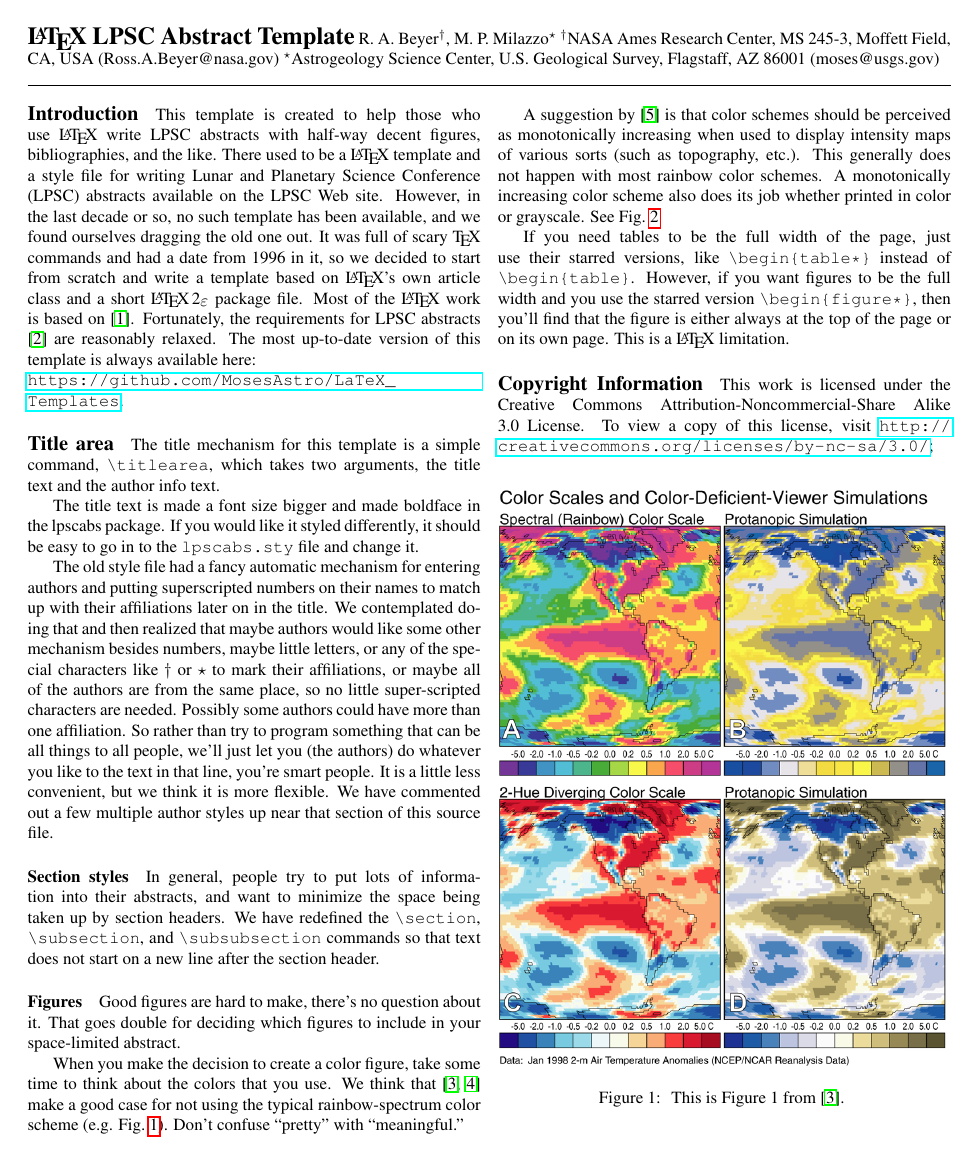
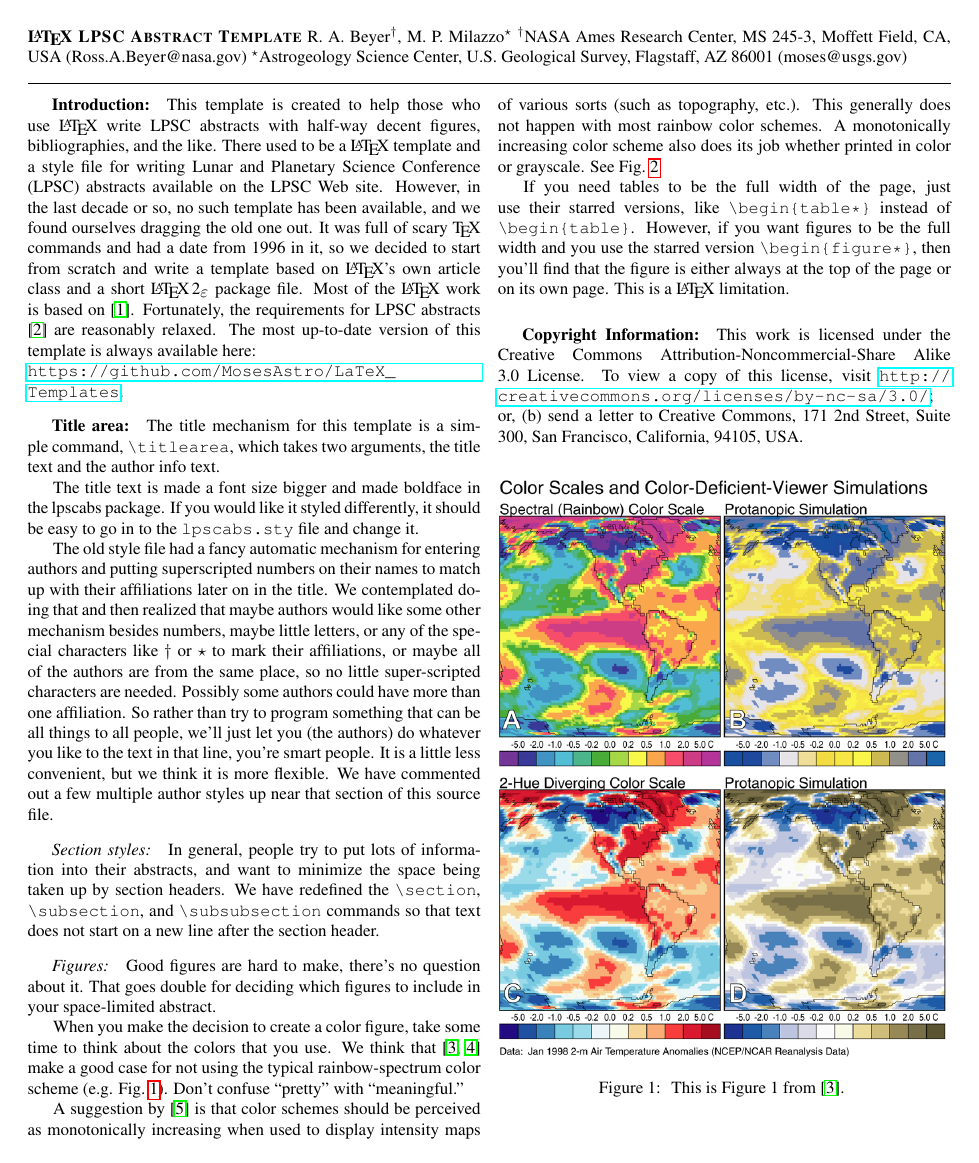
Before and after one commit to MosesAstro/LaTeX_Templates, a LaTeX document (LPSCAbstractLaTeXTemplate/LPSCAbstractTemplate.tex, which reads LPSCAbstractLaTeXTemplate/lpscabs.sty): page 1 of 3 before the commit and page 1 of 2 after it. Compiled offline with pdfLaTeX.

Commit message:
Updated to match new LPSC style guidelines
Adjusted style to match new LPSC style guidelines.

```diff
--- a/LPSCAbstractLaTeXTemplate/LPSCAbstractTemplate.tex
+++ b/LPSCAbstractLaTeXTemplate/LPSCAbstractTemplate.tex
@@ -27,7 +27,7 @@
 % These commands are relevant to natbib.  If you don't use
 % natbib for your references, you should get rid of these, as well.
 %\renewcommand{\bibfont}{\small}	% Change the font size of the bibliography
-\renewcommand{\bibsection}{\subsubsection*{\refname}}
+\renewcommand{\bibsection}{\subsubsection*{\hspace{0.5cm}References:}}
 %								% Make the References heading smaller.
 
 % To compress the section titles even more, use the titlesec package.
@@ -69,7 +69,7 @@ $Astrogeology Science Center, U.S. Geological Survey, Flagstaff, AZ 86001 (moses
 
 
 % Using one sentence per line for github tracking purposes.
-\subsection*{Introduction} This template is created to help those who use \LaTeX\ write LPSC abstracts with half-way decent figures, bibliographies,
+\subsection*{\hspace{0.5cm}Introduction:} This template is created to help those who use \LaTeX\ write LPSC abstracts with half-way decent figures, bibliographies,
 and the like.
 There used to be a \LaTeX\ template and a style file for writing Lunar and Planetary Science Conference (LPSC) abstracts available
 on the LPSC Web site.
@@ -80,7 +80,7 @@ Fortunately, the requirements for LPSC abstracts \citep{LPSC} are reasonably rel
 The most up-to-date version of this template is always available here:\\
 \url{https://github.com/MosesAstro/LaTeX_Templates}.
 
-\subsection*{Title area}
+\subsection*{\hspace{0.5cm}Title area:}
 The title mechanism for this template is a simple command, \verb=\titlearea=, which takes two arguments, the title text and the author info text.
 
 The title text is made a font size bigger and made boldface in the lpscabs package.
@@ -93,11 +93,11 @@ So rather than try to program something that can be all things to all people, we
 It is a little less convenient, but we think it is more flexible.
 We have commented out a few multiple author styles up near that section of this source file.
 
-\subsubsection*{Section styles}
+\subsubsection*{\hspace{0.5cm}Section styles:}
 In general, people try to put lots of information into their abstracts, and want to minimize the space being taken up by section headers.
 We have redefined the \verb=\section=, \verb=\subsection=, and \verb=\subsubsection= commands so that text does not start on a new line after the section header.
 
-\subsubsection*{Figures}
+\subsubsection*{\hspace{0.5cm}Figures:}
 
 \begin{figure}[b]
 \begin{center}
@@ -135,7 +135,7 @@ This is a \LaTeX\ limitation.
 \end{center}
 \end{figure*}
 
-\subsection*{Copyright Information}
+\subsection*{\hspace{0.5cm}Copyright Information:}
 
 This work is licensed under the Creative Commons Attribution-Noncommercial-Share Alike 3.0 License.
 To view a copy of this license, visit \url{http://creativecommons.org/licenses/by-nc-sa/3.0/}; or, (b) send a letter to Creative Commons, 171 2nd Street, Suite 300, San Francisco, California, 94105, USA.
--- a/LPSCAbstractLaTeXTemplate/lpscabs.sty
+++ b/LPSCAbstractLaTeXTemplate/lpscabs.sty
@@ -21,6 +21,9 @@
 
 %% Page Style to put numbers at the top.
 \pagestyle{myheadings}
+
+\usepackage[compact]{titlesec}
+
 
 \setlength{\voffset}{-0.5in}
 \setlength{\hoffset}{-0.5in}
@@ -66,24 +69,24 @@
 
 % Make the section labels and text start on the same line.
 \renewcommand\section{\@startsection {section}{1}{\z@}%
-                                   {3.5ex \@plus1ex \@minus.2ex}%
+                                   {-3.5ex \@plus1ex \@minus-2ex}%
                                    {-1em}%
-                                   {\normalfont\Large\bfseries}}
+                                   {\normalfont\normalsize\bfseries}}
 \renewcommand\subsection{\@startsection{subsection}{2}{\z@}%
-                                     {3.25ex\@plus1ex \@minus.2ex}%
-                                     {-1em}%
-                                     {\normalfont\large\bfseries}}
-\renewcommand\subsubsection{\@startsection{subsubsection}{3}{\z@}%
-                                     {3.25ex\@plus1ex \@minus.2ex}%
+                                     {-3.25ex\@plus1ex \@minus-2ex}%
                                      {-1em}%
                                      {\normalfont\normalsize\bfseries}}
+\renewcommand\subsubsection{\@startsection{subsubsection}{3}{\z@}%
+                                     {-3.25ex\@plus1ex \@minus-2ex}%
+                                     {-1em}%
+                                     {\normalfont\normalsize\itshape}}
 %%---------------------------- Commands ----------------
 %%
 %% We need to create some commands that the LPSC template will use
 
 \newcommand{\titlearea}[2]{%
 \thispagestyle{empty}
-\twocolumn[ {\textbf{\Large#1}} #2 ]
+\twocolumn[ {\bfseries \scshape #1} #2 ]
 }
 
 % The LPI doesn't recommend using a running title anymore, but this
```
Also changed, not shown: LPSCAbstractLaTeXTemplate/LPSCAbstractTemplate.pdf, LPSCAbstractLaTeXTemplate/LPSCAbstractTemplate.tex (4 more changed lines), 3 other files.
